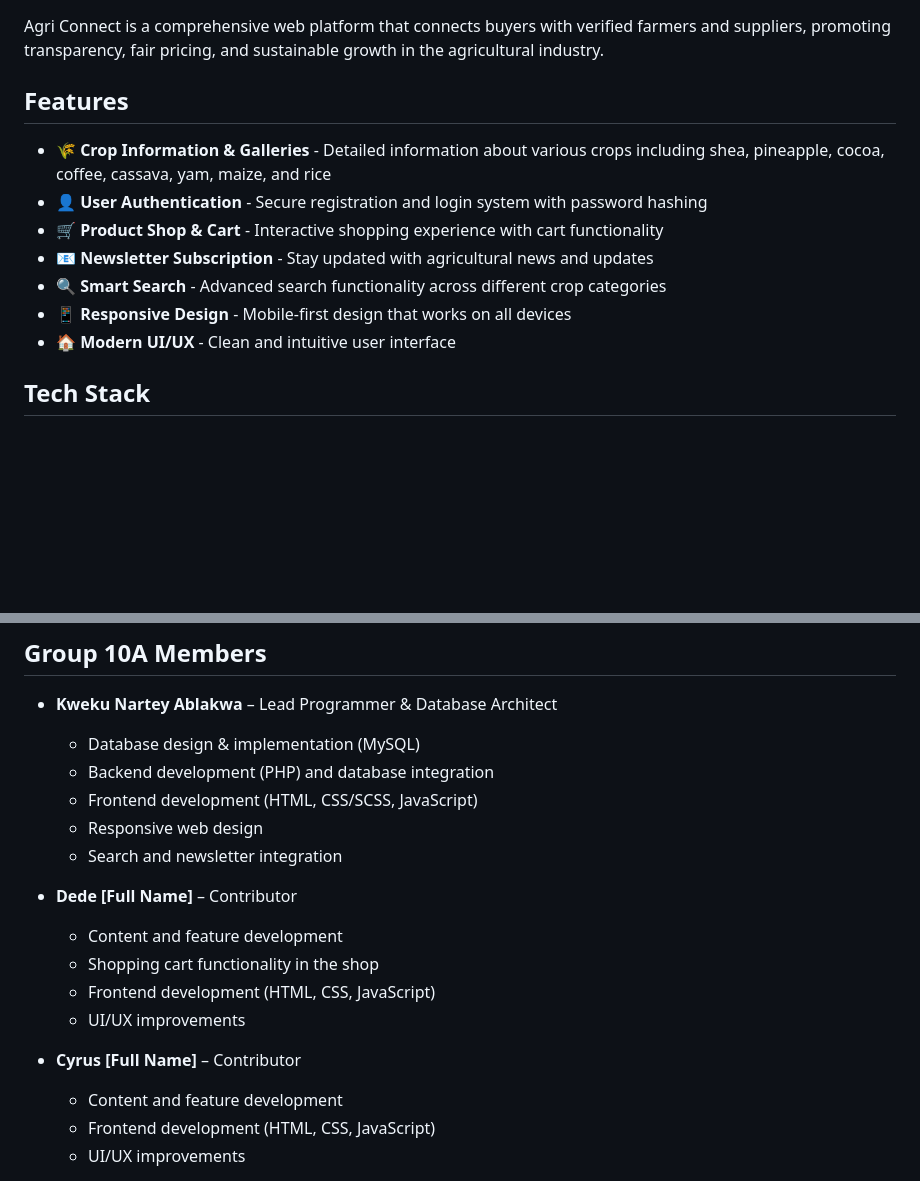
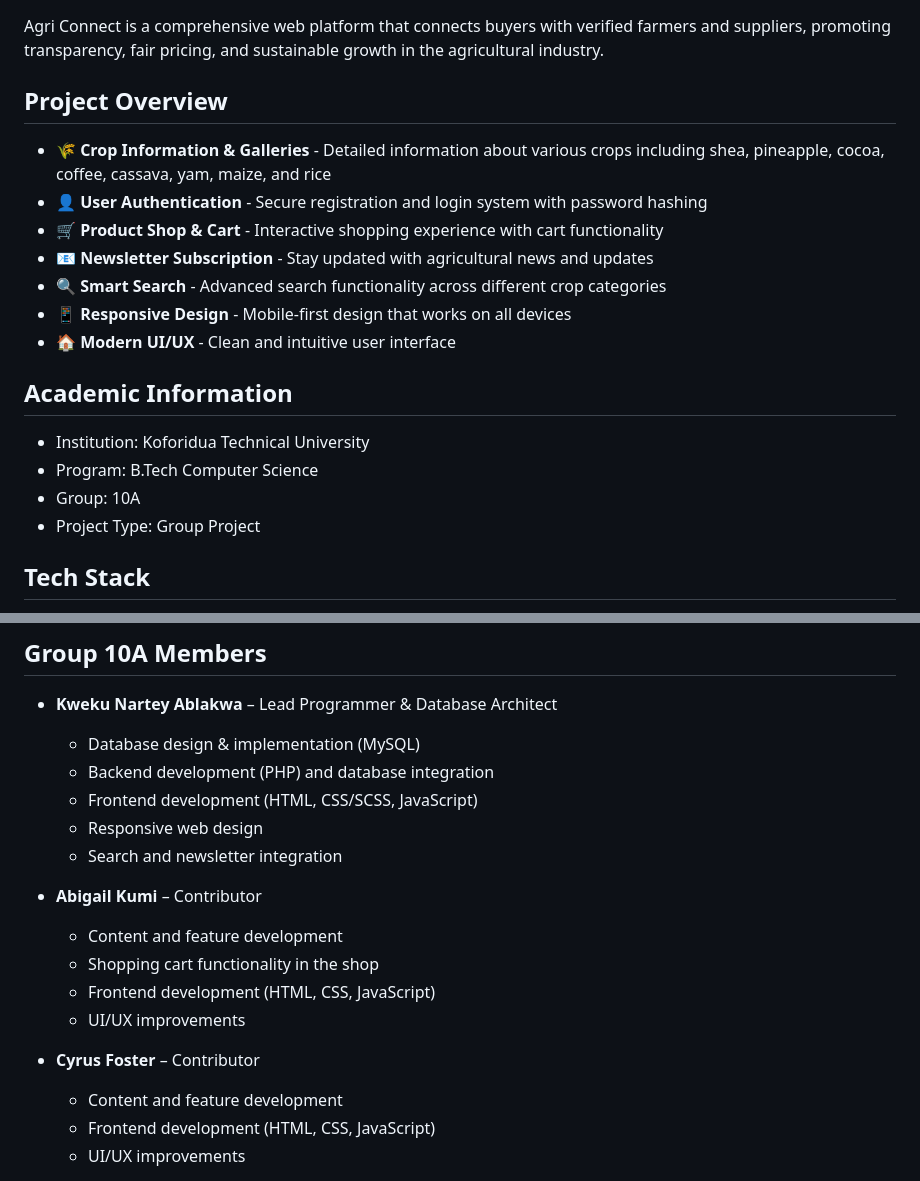
Before and after one commit to KarkYun/Agri_Connect, a Markdown page: README.md, 2 parts joined by grey strips. Rendered like a GitHub page; blank space fills up the shorter version.

```diff
--- a/README.md
+++ b/README.md
@@ -2,7 +2,7 @@
 
 Agri Connect is a comprehensive web platform that connects buyers with verified farmers and suppliers, promoting transparency, fair pricing, and sustainable growth in the agricultural industry.
 
-## Features
+## Project Overview
 
 - 🌾 **Crop Information & Galleries** - Detailed information about various crops including shea, pineapple, cocoa, coffee, cassava, yam, maize, and rice
 - 👤 **User Authentication** - Secure registration and login system with password hashing
@@ -11,6 +11,14 @@ Agri Connect is a comprehensive web platform that connects buyers with verified
 - 🔍 **Smart Search** - Advanced search functionality across different crop categories
 - 📱 **Responsive Design** - Mobile-first design that works on all devices
 - 🏠 **Modern UI/UX** - Clean and intuitive user interface
+
+## Academic Information
+
+   - Institution: Koforidua Technical University
+   - Program: B.Tech Computer Science
+   - Group: 10A
+   - Project Type: Group Project
+
 
 ## Tech Stack
 
@@ -303,13 +311,13 @@ This project is for educational purposes. All rights reserved.
   - Responsive web design
   - Search and newsletter integration
 
-- **Dede [Full Name]** – Contributor
+- **Abigail Kumi** – Contributor
   - Content and feature development
   - Shopping cart functionality in the shop
   - Frontend development (HTML, CSS, JavaScript)
   - UI/UX improvements
 
-- **Cyrus [Full Name]** – Contributor
+- **Cyrus Foster** – Contributor
   - Content and feature development
   - Frontend development (HTML, CSS, JavaScript)
   - UI/UX improvements
```
